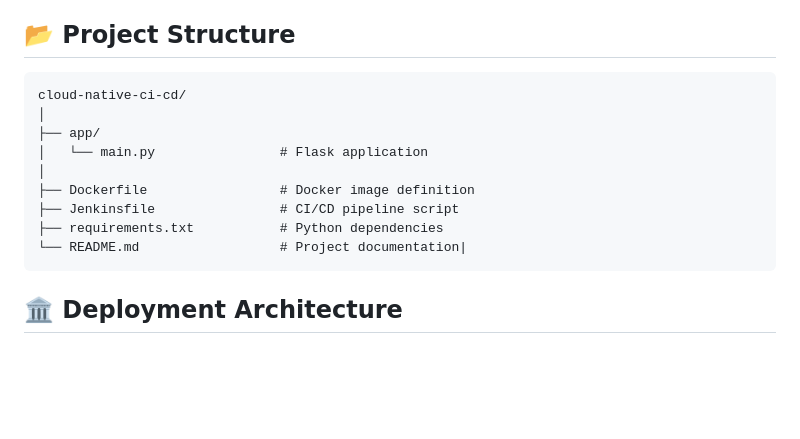
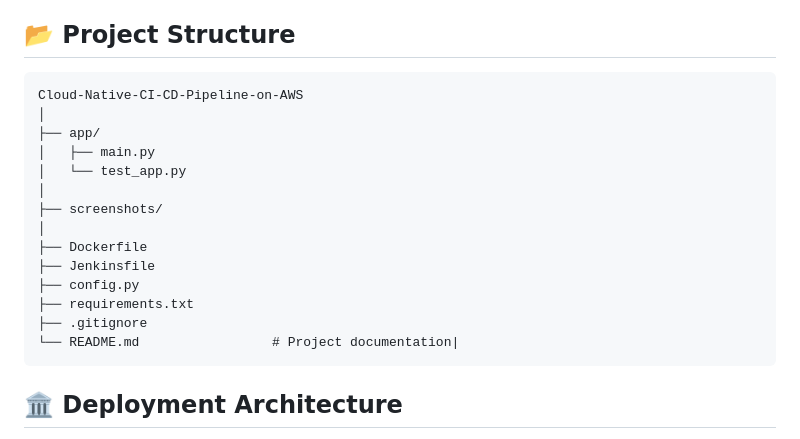
Before and after one commit to satyajitsonkar96-afk/Cloud-Native-CI-CD-Pipeline-on-AWS, a Markdown page: README.md, the part around the change. Rendered like a GitHub page; blank space fills up the shorter version.

````diff
--- a/README.md
+++ b/README.md
@@ -37,15 +37,20 @@ It showcases automated build, test, containerization, and live deployment trigge
 
 ## 📂 Project Structure
 ```
-cloud-native-ci-cd/
+Cloud-Native-CI-CD-Pipeline-on-AWS
 │
 ├── app/
-│   └── main.py                # Flask application
+│   ├── main.py
+│   └── test_app.py
 │
-├── Dockerfile                 # Docker image definition
-├── Jenkinsfile                # CI/CD pipeline script
-├── requirements.txt           # Python dependencies
-└── README.md                  # Project documentation|
+├── screenshots/
+│
+├── Dockerfile
+├── Jenkinsfile
+├── config.py
+├── requirements.txt
+├── .gitignore
+└── README.md                 # Project documentation|
 ```
 
 ## 🏛️ Deployment Architecture
````
